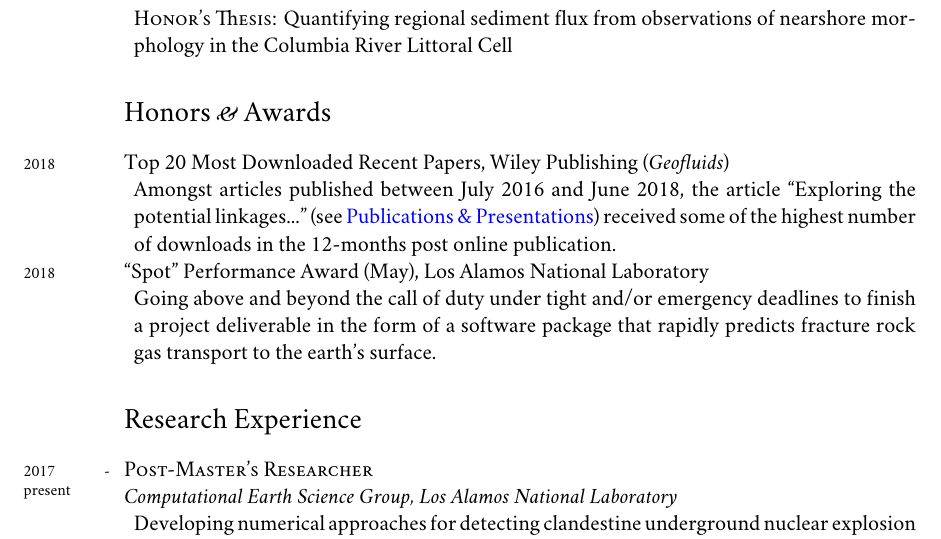
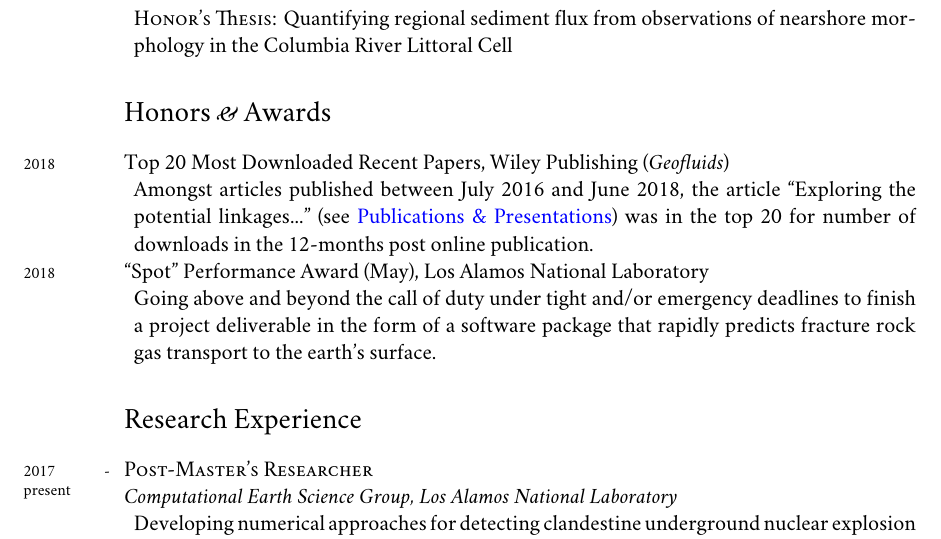
Before and after one commit to johnportiz14/cv, a LaTeX CV (john_ortiz_cv.tex): part of page 1 of 5, cut so that both start at the same text. Compiled offline with XeLaTeX; a missing font is replaced by an installed copy or a similar font.

Commit message:
Edit description of Top20 award for specificity

```diff
--- a/john_ortiz_cv.tex
+++ b/john_ortiz_cv.tex
@@ -144,7 +144,7 @@
 \noindent
 \years{2018}Top 20 Most Downloaded Recent Papers, Wiley Publishing (\emph{Geofluids})
 \begin{adjustwidth}{5pt}{0pt}
-	Amongst articles published between July 2016 and June 2018, the article ``Exploring the potential linkages..." (see \hyperref[sec:pubs]{Publications \& Presentations}) received some of the highest number of downloads in the 12-months post online publication.
+	Amongst articles published between July 2016 and June 2018, the article ``Exploring the potential linkages..." (see \hyperref[sec:pubs]{Publications \& Presentations}) was in the top 20 for number of downloads in the 12-months post online publication.
 \end{adjustwidth}
 
 \years{2018}“Spot" Performance Award (May), Los Alamos National Laboratory
```
Also changed, not shown: john_ortiz_cv.pdf, 2 other files.
